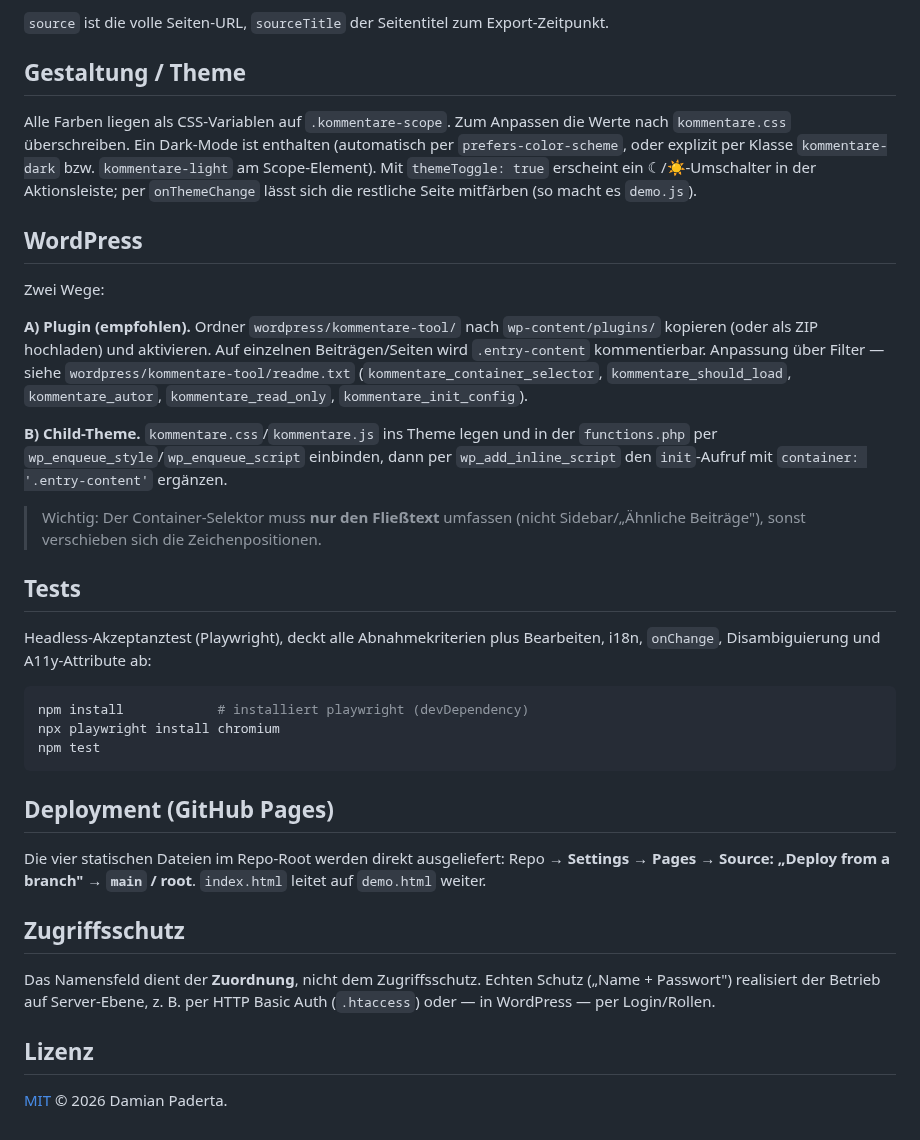
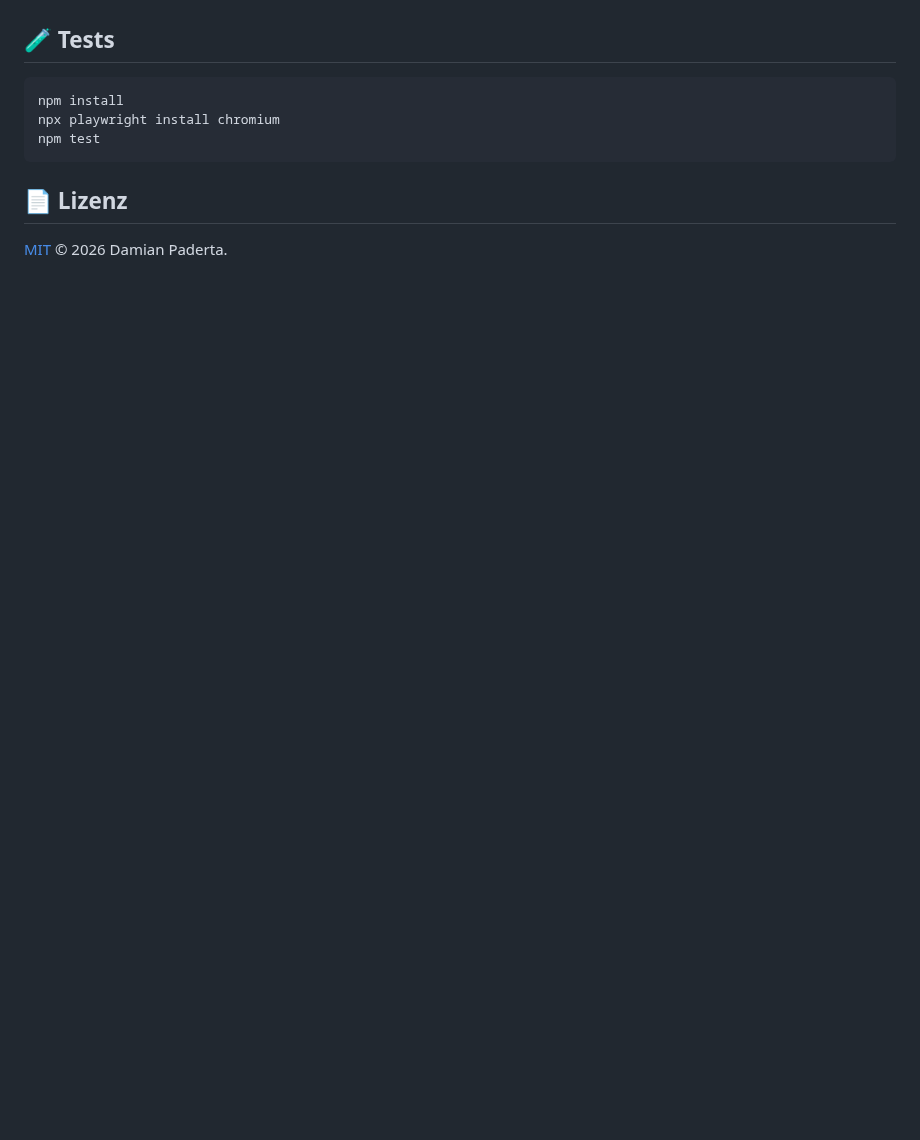
Before and after one commit to daimpad/kommentator, a Markdown page: README.md, the part around one of its changes. GitHub-like rendering; blank space fills up the shorter version.

````diff
--- a/README.md
+++ b/README.md
@@ -126,57 +93,11 @@ gehört:
-`source` ist die volle Seiten-URL, `sourceTitle` der Seitentitel zum
-Export-Zeitpunkt.
-
-## Gestaltung / Theme
-
-Alle Farben liegen als CSS-Variablen auf `.kommentare-scope`. Zum Anpassen die
-Werte nach `kommentare.css` überschreiben. Ein Dark-Mode ist enthalten
-(automatisch per `prefers-color-scheme`, oder explizit per Klasse
-`kommentare-dark` bzw. `kommentare-light` am Scope-Element). Mit
-`themeToggle: true` erscheint ein ☾/☀-Umschalter in der Aktionsleiste; per
-`onThemeChange` lässt sich die restliche Seite mitfärben (so macht es `demo.js`).
-
-## WordPress
-
-Zwei Wege:
-
-**A) Plugin (empfohlen).** Ordner `wordpress/kommentare-tool/` nach
-`wp-content/plugins/` kopieren (oder als ZIP hochladen) und aktivieren. Auf
-einzelnen Beiträgen/Seiten wird `.entry-content` kommentierbar. Anpassung über
-Filter — siehe `wordpress/kommentare-tool/readme.txt`
-(`kommentare_container_selector`, `kommentare_should_load`, `kommentare_autor`,
-`kommentare_read_only`, `kommentare_init_config`).
-
-**B) Child-Theme.** `kommentare.css`/`kommentare.js` ins Theme legen und in der
-`functions.php` per `wp_enqueue_style`/`wp_enqueue_script` einbinden, dann per
-`wp_add_inline_script` den `init`-Aufruf mit `container: '.entry-content'`
-ergänzen.
-
-> Wichtig: Der Container-Selektor muss **nur den Fließtext** umfassen (nicht
-> Sidebar/„Ähnliche Beiträge"), sonst verschieben sich die Zeichenpositionen.
-
-## Tests
-
-Headless-Akzeptanztest (Playwright), deckt alle Abnahmekriterien plus
-Bearbeiten, i18n, `onChange`, Disambiguierung und A11y-Attribute ab:
+## 🧪 Tests
 
 ```bash
-npm install            # installiert playwright (devDependency)
+npm install
 npx playwright install chromium
 npm test
 ```
 
-## Deployment (GitHub Pages)
-
-Die vier statischen Dateien im Repo-Root werden direkt ausgeliefert:
-Repo → **Settings → Pages → Source: „Deploy from a branch" → `main` / root**.
-`index.html` leitet auf `demo.html` weiter.
-
-## Zugriffsschutz
-
-Das Namensfeld dient der **Zuordnung**, nicht dem Zugriffsschutz. Echten Schutz
-(„Name + Passwort") realisiert der Betrieb auf Server-Ebene, z. B. per HTTP
-Basic Auth (`.htaccess`) oder — in WordPress — per Login/Rollen.
-
-## Lizenz
+## 📄 Lizenz
 
 [MIT](LICENSE) © 2026 Damian Paderta.
````
Also changed, not shown: other parts of README.md (+67 -100 lines), CLAUDE.md (added, +83 -0 lines), TECHNISCHE_DOKUMENTATION.md (added, +226 -0 lines), TUTORIAL.md (added, +190 -0 lines), docs/preview.png (added), 2 other files.
